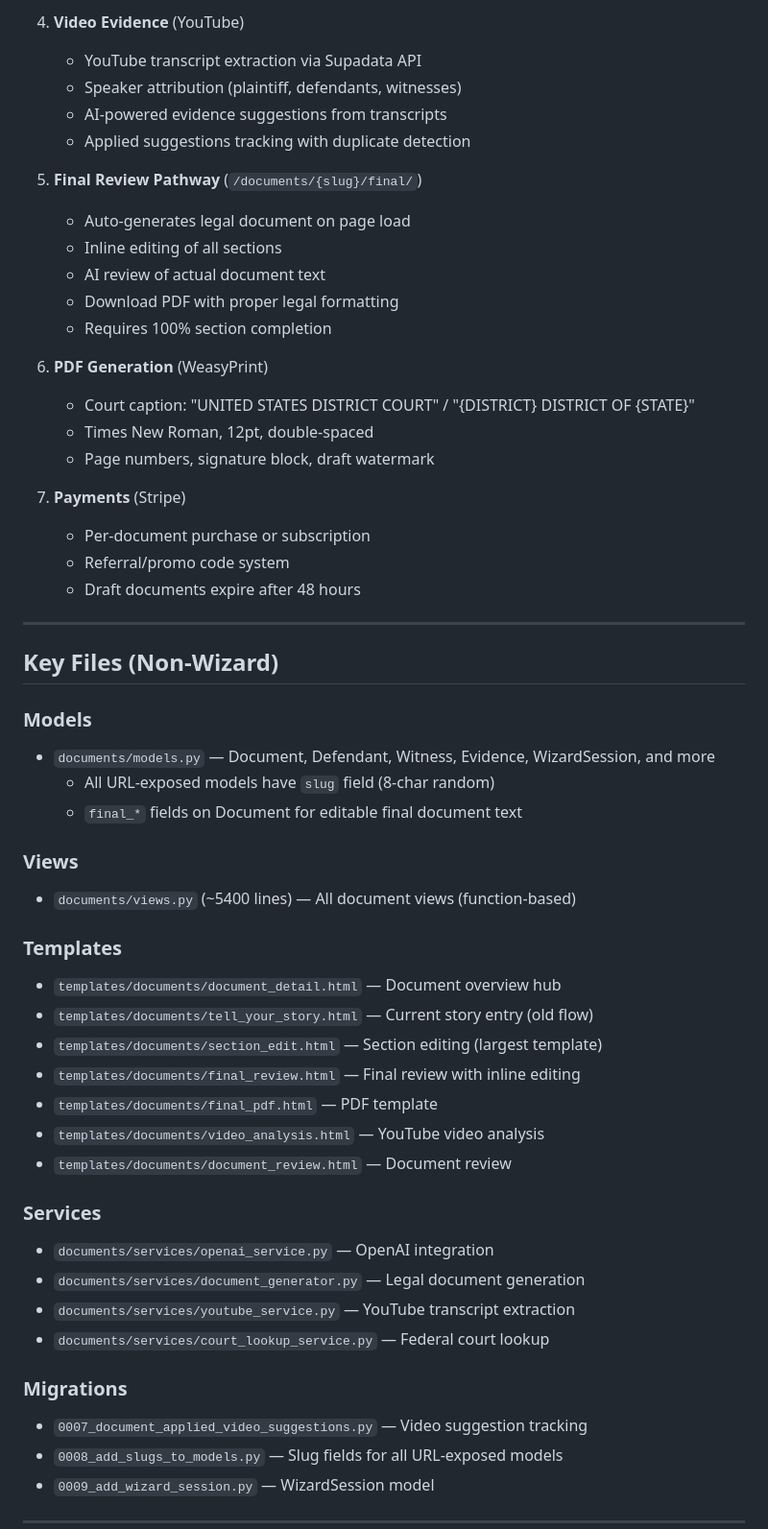
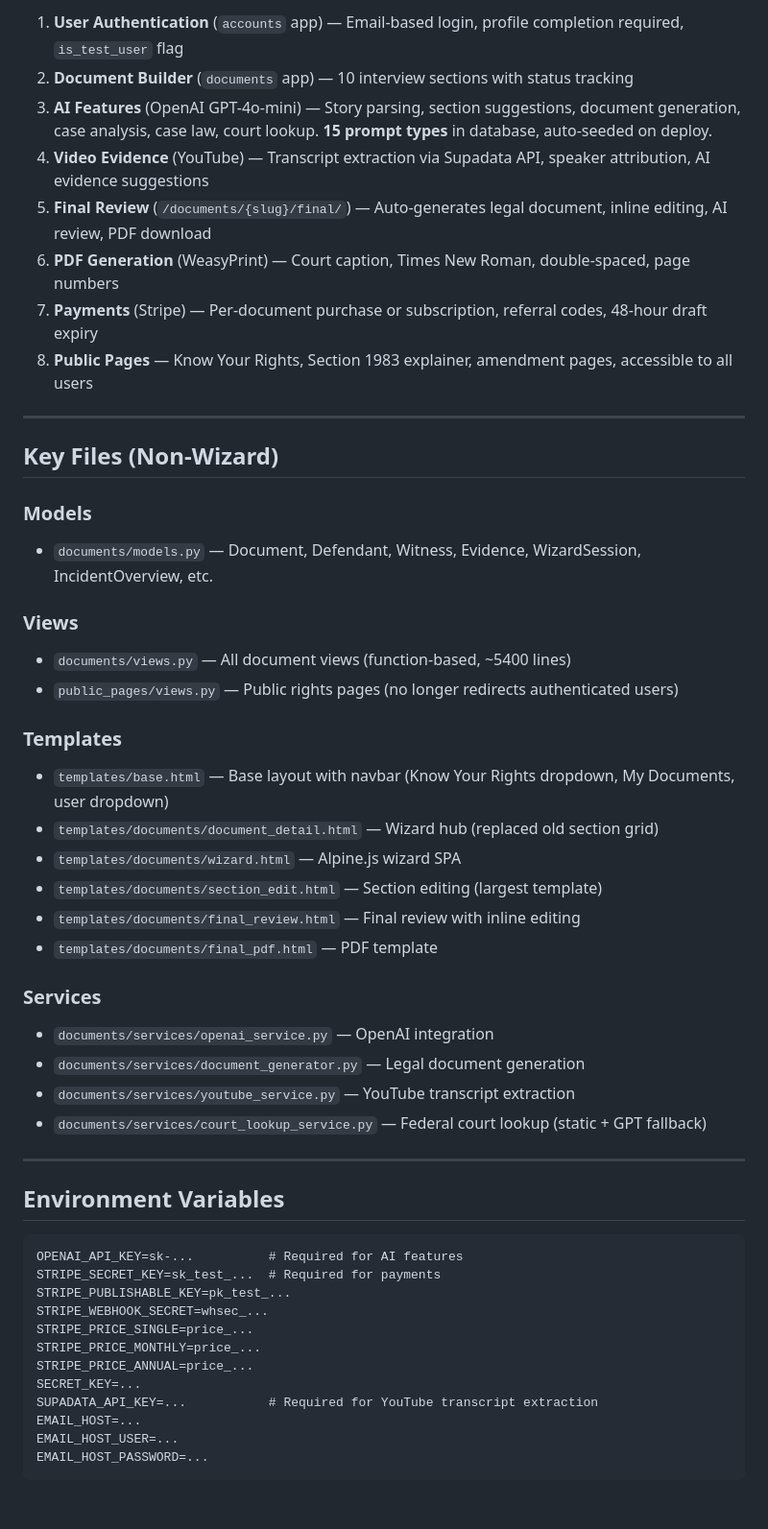
Before and after one commit to LaylaAddi/1983-law, a Markdown page: HANDOFF.md, the part around one of its changes. Shown at 96% size. Drawn GitHub-style.

````diff
--- a/HANDOFF.md
+++ b/HANDOFF.md
@@ -259,54 +197,53 @@ completeWizard() → saves ALL steps → _apply_wizard_to_document() → Django
-4. **Video Evidence** (YouTube)
-   - YouTube transcript extraction via Supadata API
-   - Speaker attribution (plaintiff, defendants, witnesses)
-   - AI-powered evidence suggestions from transcripts
-   - Applied suggestions tracking with duplicate detection
-
-5. **Final Review Pathway** (`/documents/{slug}/final/`)
-   - Auto-generates legal document on page load
-   - Inline editing of all sections
-   - AI review of actual document text
-   - Download PDF with proper legal formatting
-   - Requires 100% section completion
-
-6. **PDF Generation** (WeasyPrint)
-   - Court caption: "UNITED STATES DISTRICT COURT" / "{DISTRICT} DISTRICT OF {STATE}"
-   - Times New Roman, 12pt, double-spaced
-   - Page numbers, signature block, draft watermark
-
-7. **Payments** (Stripe)
-   - Per-document purchase or subscription
-   - Referral/promo code system
-   - Draft documents expire after 48 hours
+1. **User Authentication** (`accounts` app) — Email-based login, profile completion required, `is_test_user` flag
+2. **Document Builder** (`documents` app) — 10 interview sections with status tracking
+3. **AI Features** (OpenAI GPT-4o-mini) — Story parsing, section suggestions, document generation, case analysis, case law, court lookup. **15 prompt types** in database, auto-seeded on deploy.
+4. **Video Evidence** (YouTube) — Transcript extraction via Supadata API, speaker attribution, AI evidence suggestions
+5. **Final Review** (`/documents/{slug}/final/`) — Auto-generates legal document, inline editing, AI review, PDF download
+6. **PDF Generation** (WeasyPrint) — Court caption, Times New Roman, double-spaced, page numbers
+7. **Payments** (Stripe) — Per-document purchase or subscription, referral codes, 48-hour draft expiry
+8. **Public Pages** — Know Your Rights, Section 1983 explainer, amendment pages, accessible to all users
 
 ---
 
 ## Key Files (Non-Wizard)
 
 ### Models
-- `documents/models.py` — Document, Defendant, Witness, Evidence, WizardSession, and more
-  - All URL-exposed models have `slug` field (8-char random)
-  - `final_*` fields on Document for editable final document text
+- `documents/models.py` — Document, Defendant, Witness, Evidence, WizardSession, IncidentOverview, etc.
 
 ### Views
-- `documents/views.py` (~5400 lines) — All document views (function-based)
+- `documents/views.py` — All document views (function-based, ~5400 lines)
+- `public_pages/views.py` — Public rights pages (no longer redirects authenticated users)
 
 ### Templates
-- `templates/documents/document_detail.html` — Document overview hub
-- `templates/documents/tell_your_story.html` — Current story entry (old flow)
+- `templates/base.html` — Base layout with navbar (Know Your Rights dropdown, My Documents, user dropdown)
+- `templates/documents/document_detail.html` — Wizard hub (replaced old section grid)
+- `templates/documents/wizard.html` — Alpine.js wizard SPA
 - `templates/documents/section_edit.html` — Section editing (largest template)
 - `templates/documents/final_review.html` — Final review with inline editing
 - `templates/documents/final_pdf.html` — PDF template
-- `templates/documents/video_analysis.html` — YouTube video analysis
-- `templates/documents/document_review.html` — Document review
 
 ### Services
 - `documents/services/openai_service.py` — OpenAI integration
 - `documents/services/document_generator.py` — Legal document generation
 - `documents/services/youtube_service.py` — YouTube transcript extraction
-- `documents/services/court_lookup_service.py` — Federal court lookup
+- `documents/services/court_lookup_service.py` — Federal court lookup (static + GPT fallback)
 
-### Migrations
-- `0007_document_applied_video_suggestions.py` — Video suggestion tracking
-- `0008_add_slugs_to_models.py` — Slug fields for all URL-exposed models
-- `0009_add_wizard_session.py` — WizardSession model
+---
+
+## Environment Variables
+
+```
+OPENAI_API_KEY=sk-...          # Required for AI features
+STRIPE_SECRET_KEY=sk_test_...  # Required for payments
+STRIPE_PUBLISHABLE_KEY=pk_test_...
+STRIPE_WEBHOOK_SECRET=whsec_...
+STRIPE_PRICE_SINGLE=price_...
+STRIPE_PRICE_MONTHLY=price_...
+STRIPE_PRICE_ANNUAL=price_...
+SECRET_KEY=...
+SUPADATA_API_KEY=...           # Required for YouTube transcript extraction
+EMAIL_HOST=...
+EMAIL_HOST_USER=...
+EMAIL_HOST_PASSWORD=...
+```
+
````
Also changed, not shown: other parts of HANDOFF.md (+123 -206 lines).
